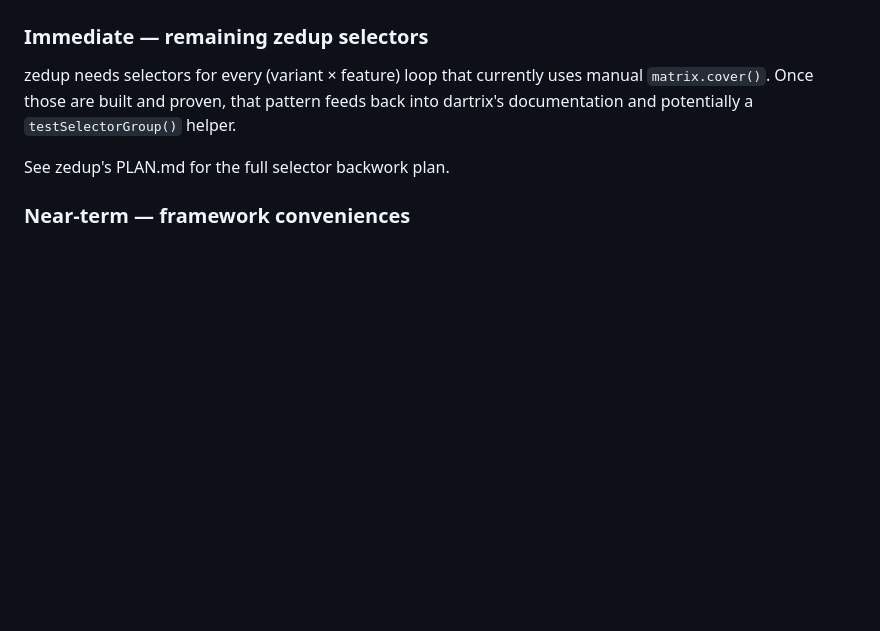
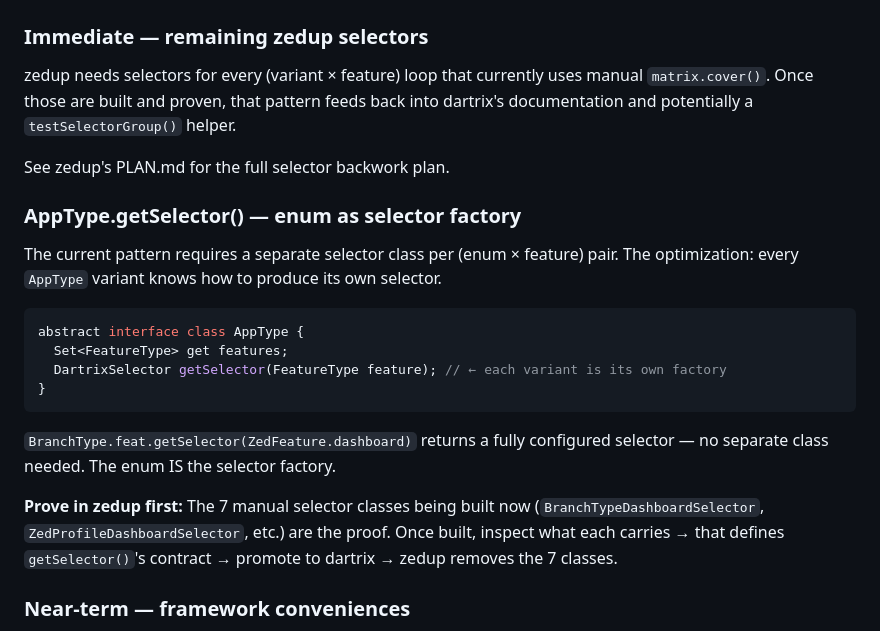
Before and after one commit to liitx/dartrix, a Markdown page: PLAN.md, the part around the change. GitHub-like rendering; blank space fills up the shorter version.

Commit message:
docs: add AppType.getSelector() optimization target to PLAN.md
Enums should be their own selector factories. The 7 manual selectors
being proven in zedup now define the contract for getSelector().

````diff
--- a/PLAN.md
+++ b/PLAN.md
@@ -133,6 +133,26 @@ zedup needs selectors for every (variant × feature) loop that currently uses ma
 dartrix's documentation and potentially a `testSelectorGroup()` helper.
 
 See zedup's PLAN.md for the full selector backwork plan.
+
+### AppType.getSelector() — enum as selector factory
+
+The current pattern requires a separate selector class per (enum × feature) pair.
+The optimization: every `AppType` variant knows how to produce its own selector.
+
+```dart
+abstract interface class AppType {
+  Set<FeatureType> get features;
+  DartrixSelector getSelector(FeatureType feature); // ← each variant is its own factory
+}
+```
+
+`BranchType.feat.getSelector(ZedFeature.dashboard)` returns a fully configured
+selector — no separate class needed. The enum IS the selector factory.
+
+**Prove in zedup first:** The 7 manual selector classes being built now
+(`BranchTypeDashboardSelector`, `ZedProfileDashboardSelector`, etc.) are the proof.
+Once built, inspect what each carries → that defines `getSelector()`'s contract →
+promote to dartrix → zedup removes the 7 classes.
 
 ### Near-term — framework conveniences
 - `coverAll(variants, feature)` — bulk coverage for tests that legitimately cover all
````
